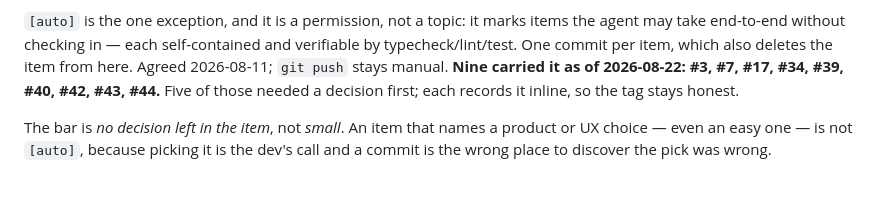
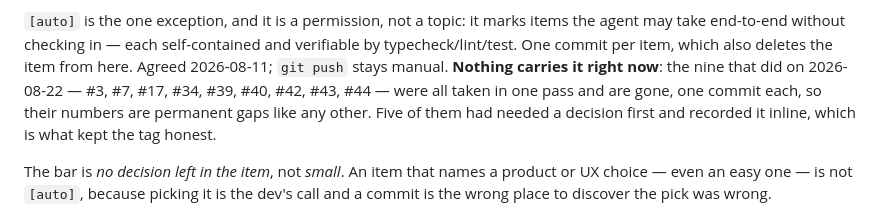
Before and after one commit to blarvin/complete-maintenance-management, a Markdown page: docs/ISSUES.md, the part around the change. Rendered like a GitHub page; blank space fills up the shorter version.

Commit message:
ISSUES: the [auto] note no longer points at nine deleted items
Bookkeeping trailing the nine-item pass. The house-rules paragraph still read
Nine carried it as of 2026-08-22 and listed numbers that are now gaps, which
reads as a queue rather than as history.

```diff
--- a/docs/ISSUES.md
+++ b/docs/ISSUES.md
@@ -20,9 +20,11 @@ dependency between items belongs in the item's prose, where it can say *why*.
 `[auto]` is the one exception, and it is a permission, not a topic: it marks
 items the agent may take end-to-end without checking in — each self-contained and
 verifiable by typecheck/lint/test. One commit per item, which also deletes the
-item from here. Agreed 2026-08-11; `git push` stays manual. **Nine carried it as
-of 2026-08-22: #3, #7, #17, #34, #39, #40, #42, #43, #44.** Five of those needed
-a decision first; each records it inline, so the tag stays honest.
+item from here. Agreed 2026-08-11; `git push` stays manual. **Nothing carries it
+right now**: the nine that did on 2026-08-22 — #3, #7, #17, #34, #39, #40, #42,
+#43, #44 — were all taken in one pass and are gone, one commit each, so their
+numbers are permanent gaps like any other. Five of them had needed a decision
+first and recorded it inline, which is what kept the tag honest.
 
 The bar is *no decision left in the item*, not *small*. An item that names a
 product or UX choice — even an easy one — is not `[auto]`, because picking it is
```
